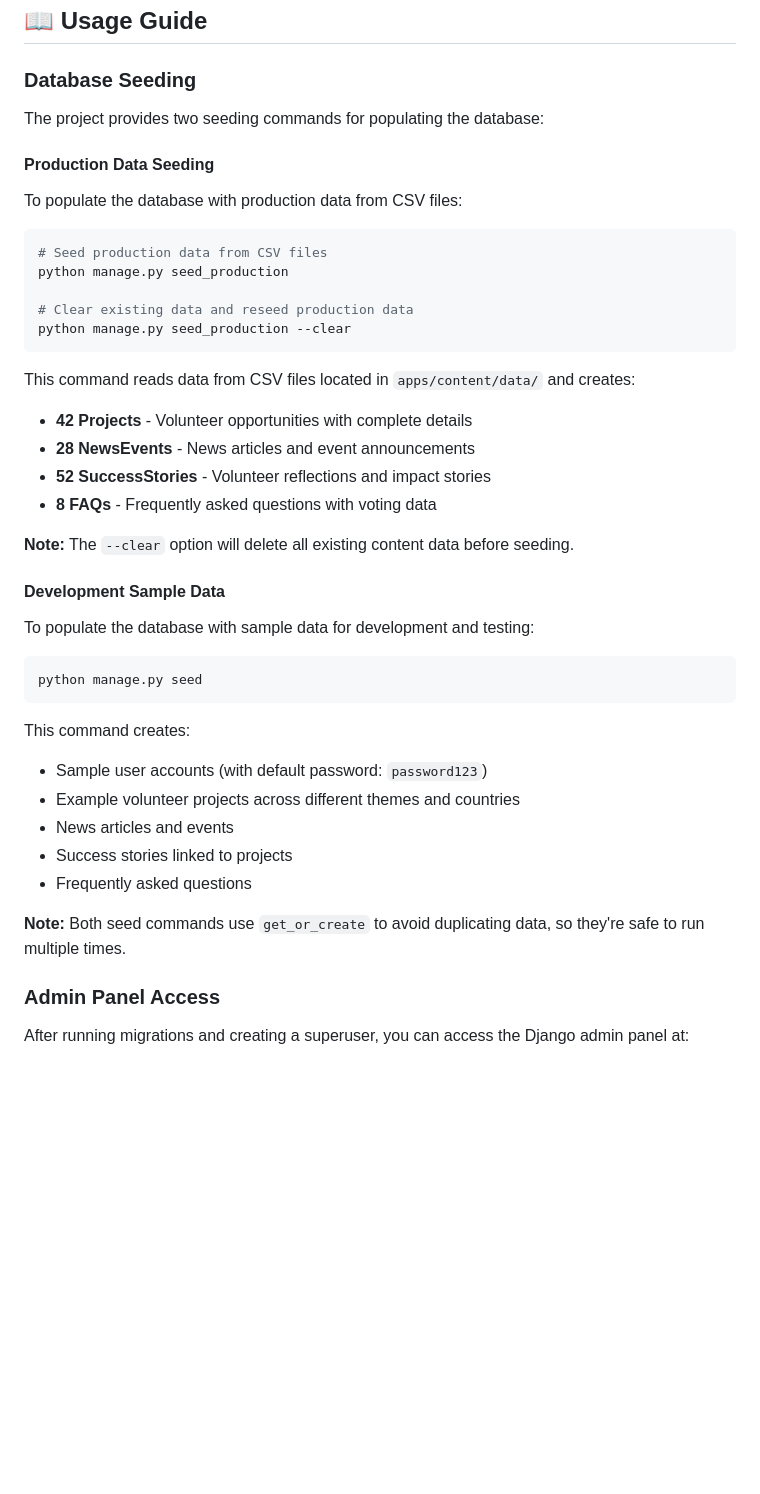
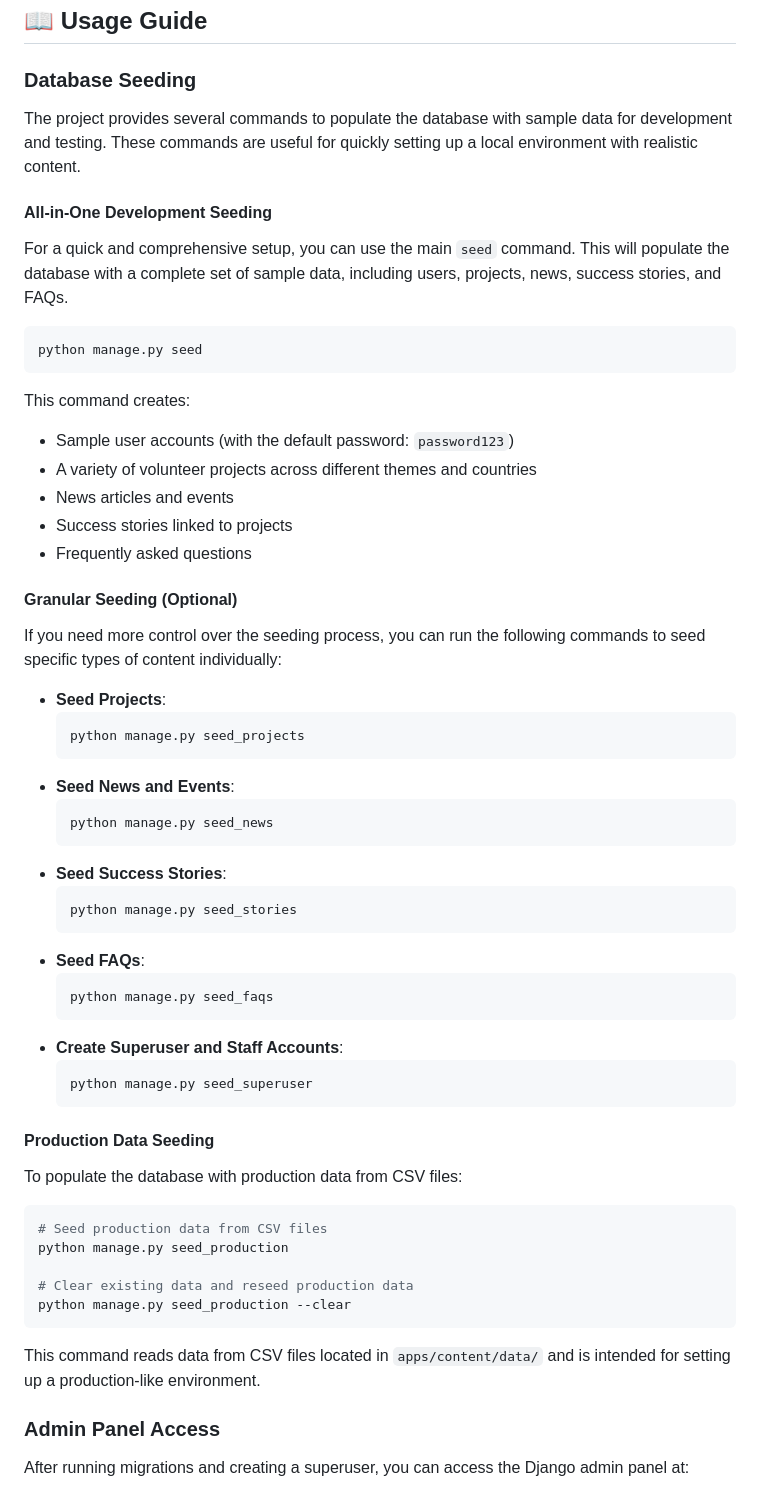
Before and after one commit to Anurag-Shankar-Maurya/GDA-Public, a Markdown page: README.md, the part around the change. Rendered like a GitHub page; blank space fills up the shorter version.

Commit message:
Enhance database seeding instructions in README.md with detailed commands for development and production setups

````diff
--- a/README.md
+++ b/README.md
@@ -286,7 +286,47 @@ To enable social logins, you need to obtain API credentials from each provider a
 
 ### Database Seeding
 
-The project provides two seeding commands for populating the database:
+The project provides several commands to populate the database with sample data for development and testing. These commands are useful for quickly setting up a local environment with realistic content.
+
+#### All-in-One Development Seeding
+
+For a quick and comprehensive setup, you can use the main `seed` command. This will populate the database with a complete set of sample data, including users, projects, news, success stories, and FAQs.
+
+```bash
+python manage.py seed
+```
+
+This command creates:
+-   Sample user accounts (with the default password: `password123`)
+-   A variety of volunteer projects across different themes and countries
+-   News articles and events
+-   Success stories linked to projects
+-   Frequently asked questions
+
+#### Granular Seeding (Optional)
+
+If you need more control over the seeding process, you can run the following commands to seed specific types of content individually:
+
+-   **Seed Projects**:
+    ```bash
+    python manage.py seed_projects
+    ```
+-   **Seed News and Events**:
+    ```bash
+    python manage.py seed_news
+    ```
+-   **Seed Success Stories**:
+    ```bash
+    python manage.py seed_stories
+    ```
+-   **Seed FAQs**:
+    ```bash
+    python manage.py seed_faqs
+    ```
+-   **Create Superuser and Staff Accounts**:
+    ```bash
+    python manage.py seed_superuser
+    ```
 
 #### Production Data Seeding
 
@@ -300,30 +340,7 @@ python manage.py seed_production
 python manage.py seed_production --clear
 ```
 
-This command reads data from CSV files located in `apps/content/data/` and creates:
-- **42 Projects** - Volunteer opportunities with complete details
-- **28 NewsEvents** - News articles and event announcements
-- **52 SuccessStories** - Volunteer reflections and impact stories
-- **8 FAQs** - Frequently asked questions with voting data
-
-**Note:** The `--clear` option will delete all existing content data before seeding.
-
-#### Development Sample Data
-
-To populate the database with sample data for development and testing:
-
-```bash
-python manage.py seed
-```
-
-This command creates:
-- Sample user accounts (with default password: `password123`)
-- Example volunteer projects across different themes and countries
-- News articles and events
-- Success stories linked to projects
-- Frequently asked questions
-
-**Note:** Both seed commands use `get_or_create` to avoid duplicating data, so they're safe to run multiple times.
+This command reads data from CSV files located in `apps/content/data/` and is intended for setting up a production-like environment.
 
 ### Admin Panel Access
 
````
